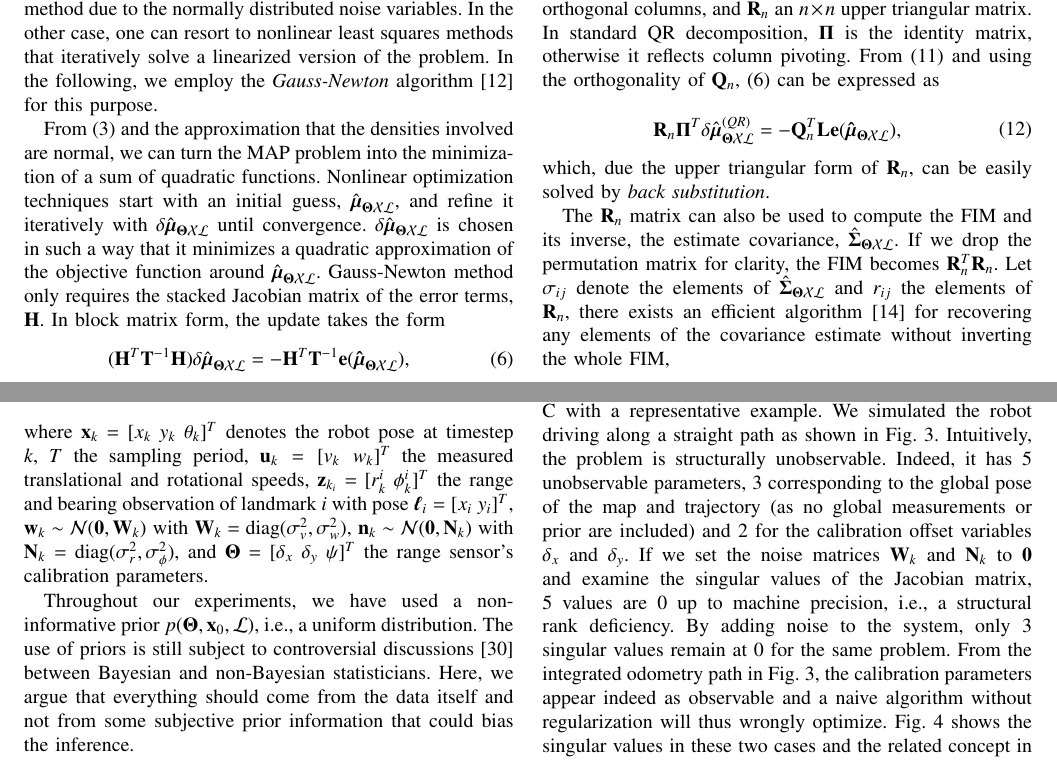
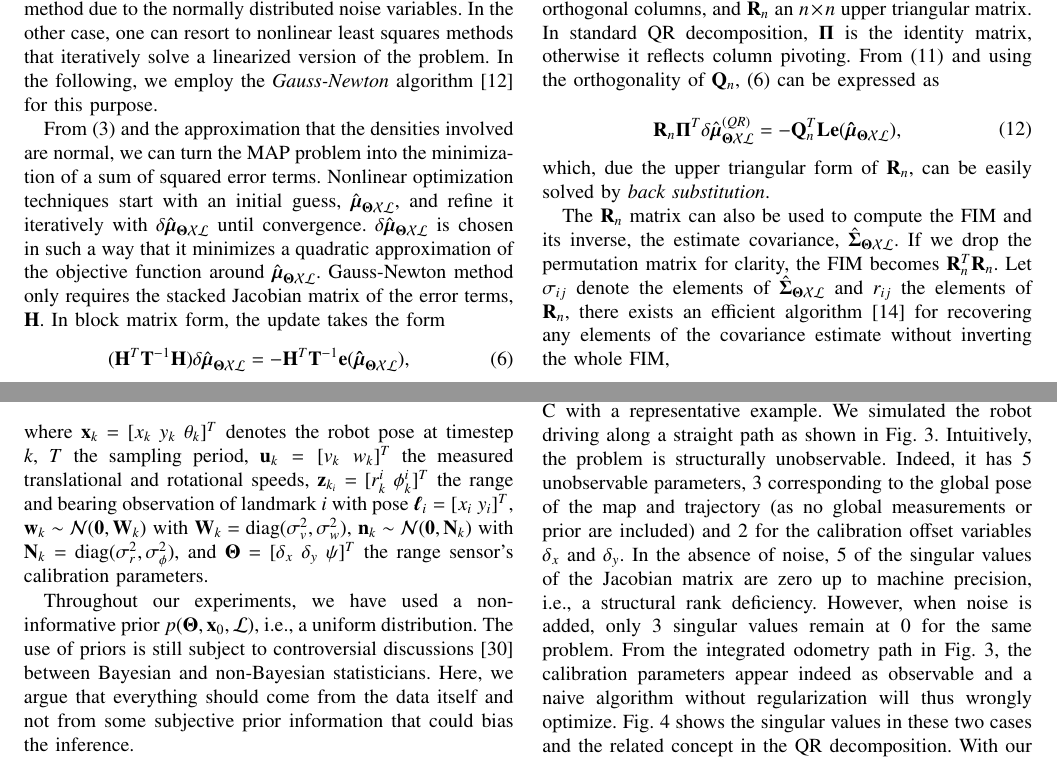
Before and after one commit to jmaye/self-calib, a LaTeX paper (papers/ivs13/main.tex, which reads papers/ivs13/src/experiments.tex, papers/ivs13/src/model.tex): two parts of pages 3 and 6 of 9, joined at a grey line, cut so that both start at the same text. Compiled offline with pdfLaTeX.

Commit message:
some updates from Paul

```diff
--- a/papers/ivs13/src/experiments.tex
+++ b/papers/ivs13/src/experiments.tex
@@ -131,10 +131,9 @@ path as shown in Fig.~\ref{fig:straight-path}. Intuitively, the problem is
 structurally unobservable. Indeed, it has 5 unobservable parameters, 3
 corresponding to the global pose of the map and trajectory (as no global
 measurements or prior are included) and 2 for the calibration offset variables
-$\delta_x$ and $\delta_y$. If we set the noise matrices $\mathbf{W}_k$ and
-$\mathbf{N}_k$ to $\mathbf{0}$ and examine the singular values of the Jacobian
-matrix, 5 values are $0$ up to machine precision, i.e., a structural rank
-deficiency. By adding noise to the system, only 3 singular values remain at $0$
+$\delta_x$ and $\delta_y$. In the absence of noise, 5 of the singular values of
+the Jacobian matrix are zero up to machine precision, i.e., a structural rank
+deficiency. However, when noise is added, only 3 singular values remain at $0$
 for the same problem. From the integrated odometry path in
 Fig.~\ref{fig:straight-path}, the calibration parameters appear indeed as
 observable and a naive algorithm without regularization will thus wrongly
--- a/papers/ivs13/src/model.tex
+++ b/papers/ivs13/src/model.tex
@@ -105,7 +105,7 @@ algorithm~\cite{aster11parameter} for this purpose.
 
 From \eqref{eqn:map_estimator} and the approximation that the densities involved
 are normal, we can turn the MAP problem into the minimization of a sum of
-quadratic functions. Nonlinear optimization techniques start with an initial
+squared error terms. Nonlinear optimization techniques start with an initial
 guess,
 $\hat{\boldsymbol{\mu}}_{\boldsymbol{\Theta}\mathcal{X}\mathcal{L}}$, and refine
 it iteratively with
```
Also changed, not shown: papers/ivs13/src/introduction.tex (+2 -2 lines), papers/ivs13/src/experiments.tex (2 more changed lines), papers/ivs13/src/model.tex (9 more changed lines).
